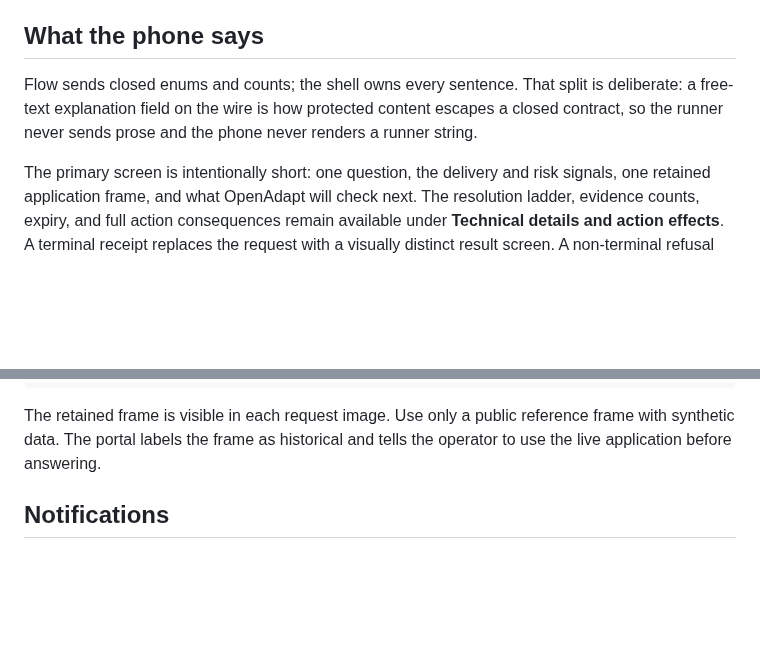
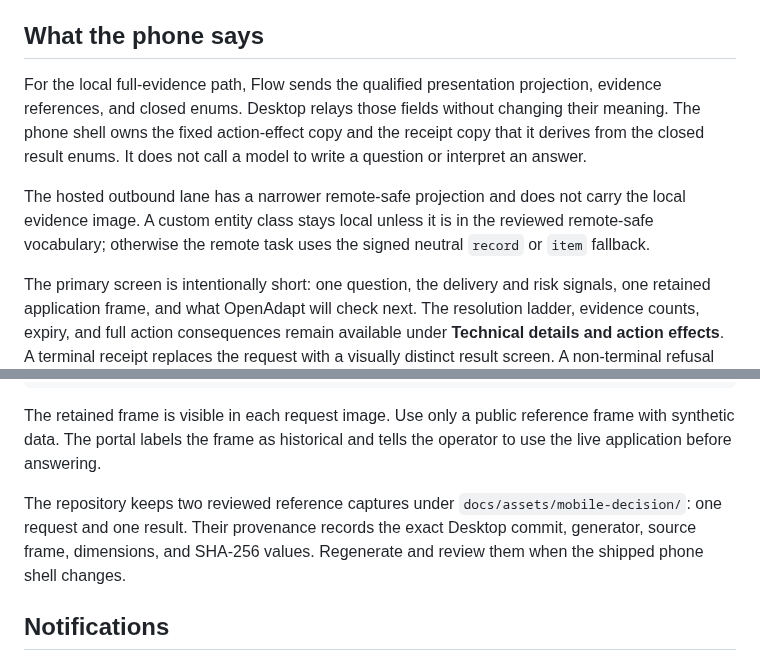
Before and after one commit to OpenAdaptAI/openadapt-desktop, a Markdown page: docs/DECISION_PORTAL.md, 2 parts joined by grey strips. Rendered like a GitHub page; blank space fills up the shorter version.

```diff
--- a/docs/DECISION_PORTAL.md
+++ b/docs/DECISION_PORTAL.md
@@ -148,10 +191,16 @@ with a portal session token bound to the runner and the approved pairing.
 
 ## What the phone says
 
-Flow sends closed enums and counts; the shell owns every sentence. That split
-is deliberate: a free-text explanation field on the wire is how protected
-content escapes a closed contract, so the runner never sends prose and the
-phone never renders a runner string.
+For the local full-evidence path, Flow sends the qualified presentation
+projection, evidence references, and closed enums. Desktop relays those fields
+without changing their meaning. The phone shell owns the fixed action-effect
+copy and the receipt copy that it derives from the closed result enums. It does
+not call a model to write a question or interpret an answer.
+
+The hosted outbound lane has a narrower remote-safe projection and does not
+carry the local evidence image. A custom entity class stays local unless it is
+in the reviewed remote-safe vocabulary; otherwise the remote task uses the
+signed neutral `record` or `item` fallback.
 
 The primary screen is intentionally short: one question, the delivery and risk
 signals, one retained application frame, and what OpenAdapt will check next.
@@ -254,6 +303,11 @@ uv run --extra build python scripts/capture_portal_scenarios.py \
 The retained frame is visible in each request image. Use only a public
 reference frame with synthetic data. The portal labels the frame as historical
 and tells the operator to use the live application before answering.
+
+The repository keeps two reviewed reference captures under
+`docs/assets/mobile-decision/`: one request and one result. Their provenance
+records the exact Desktop commit, generator, source frame, dimensions, and
+SHA-256 values. Regenerate and review them when the shipped phone shell changes.
 
 ## Notifications
 
```
Also changed, not shown: other parts of docs/DECISION_PORTAL.md (+54 -11 lines), README.md (+31 -0 lines), docs/BETA_NATIVE_INSTALLERS.md (+4 -0 lines), docs/assets/mobile-decision/request.png (added), docs/assets/mobile-decision/result-checks-passed.png (added), 2 other files.
